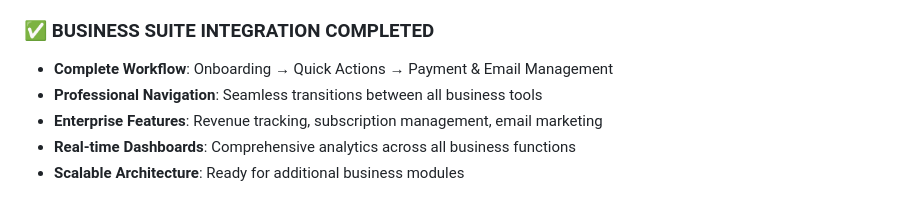
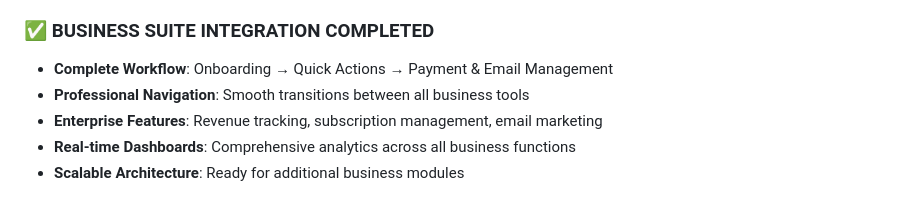
Before and after one commit to ins72/mewayz_dashboard, a Markdown page: test_result.md, the part around the change. Rendered like a GitHub page.

Commit message:
auto-commit for ebb4fb54-0ac7-4668-9478-97ec7282b028

```diff
--- a/test_result.md
+++ b/test_result.md
@@ -369,7 +369,7 @@ Authentication protection analysis:
 
 ### ✅ BUSINESS SUITE INTEGRATION COMPLETED
 - **Complete Workflow**: Onboarding → Quick Actions → Payment & Email Management
-- **Professional Navigation**: Seamless transitions between all business tools
+- **Professional Navigation**: Smooth transitions between all business tools
 - **Enterprise Features**: Revenue tracking, subscription management, email marketing
 - **Real-time Dashboards**: Comprehensive analytics across all business functions
 - **Scalable Architecture**: Ready for additional business modules
```
